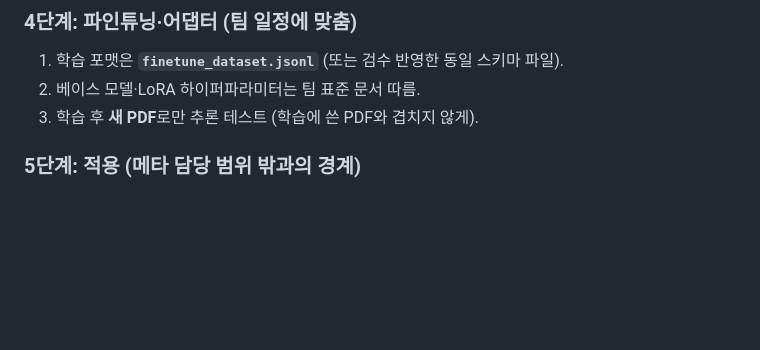
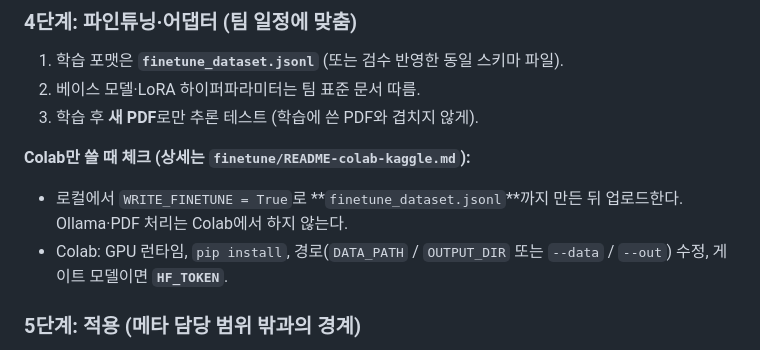
Before and after one commit to seongsu0105/metadata, a Markdown page: 메타데이터-작업-순서.md, the part around the change. Drawn GitHub-style; blank space fills up the shorter version.

```diff
--- a/메타데이터-작업-순서.md
+++ b/메타데이터-작업-순서.md
@@ -49,6 +49,11 @@
 2. 베이스 모델·LoRA 하이퍼파라미터는 팀 표준 문서 따름.
 3. 학습 후 **새 PDF**로만 추론 테스트 (학습에 쓴 PDF와 겹치지 않게).
 
+**Colab만 쓸 때 체크 (상세는 `finetune/README-colab-kaggle.md`):**
+
+- 로컬에서 `WRITE_FINETUNE = True`로 **`finetune_dataset.jsonl`**까지 만든 뒤 업로드한다. Ollama·PDF 처리는 Colab에서 하지 않는다.
+- Colab: GPU 런타임, `pip install`, 경로(`DATA_PATH` / `OUTPUT_DIR` 또는 `--data` / `--out`) 수정, 게이트 모델이면 **`HF_TOKEN`**.
+
 ### 5단계: 적용 (메타 담당 범위 밖과의 경계)
 
 - 추론 서버(Ollama·vLLM 등)에 어댑터/모델 올리기 → **인프라·백엔드**와 협의.
```
Also changed, not shown: finetune/README-colab-kaggle.md (+8 -0 lines).
